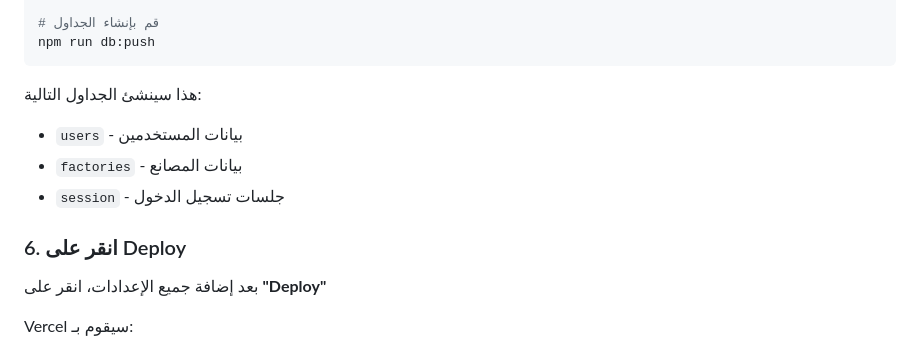
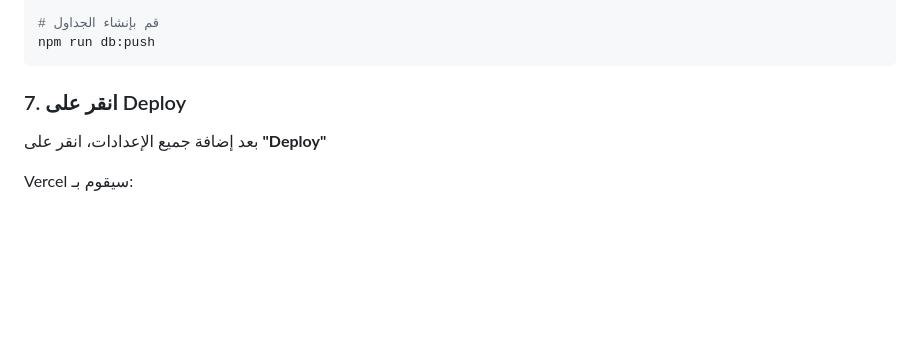
Before and after one commit to salah559/MadeinAlgeria, a Markdown page: VERCEL_DEPLOYMENT.md, the part around one of its changes. Rendered like a GitHub page; blank space fills up the shorter version.

````diff
--- a/VERCEL_DEPLOYMENT.md
+++ b/VERCEL_DEPLOYMENT.md
@@ -77,12 +136,7 @@ echo "DATABASE_URL=your_neon_connection_string" > .env
 npm run db:push
 ```
 
-هذا سينشئ الجداول التالية:
-- `users` - بيانات المستخدمين
-- `factories` - بيانات المصانع
-- `session` - جلسات تسجيل الدخول
-
-### 6. انقر على Deploy
+### 7. انقر على Deploy
 
 بعد إضافة جميع الإعدادات، انقر على **"Deploy"**
 
````
Also changed, not shown: other parts of VERCEL_DEPLOYMENT.md (+68 -9 lines), QUICK_DEPLOY_GUIDE.md (added, +107 -0 lines).
